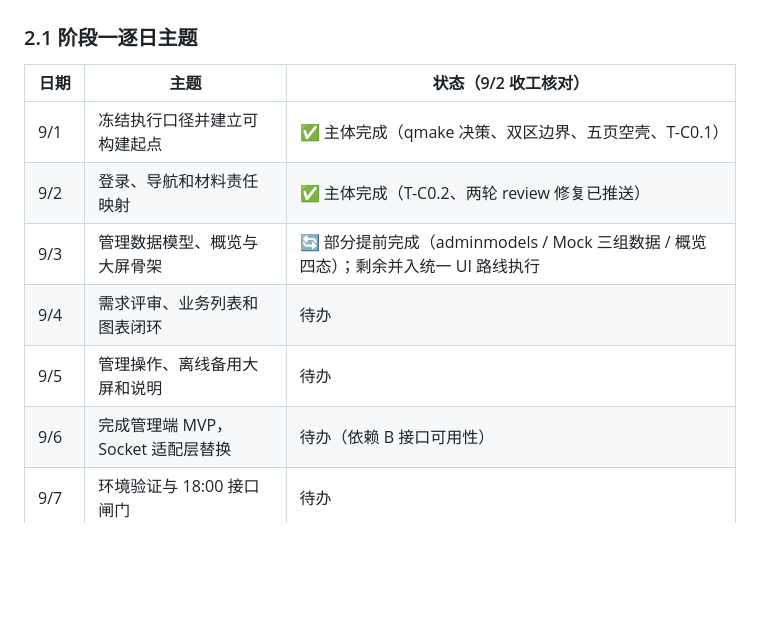
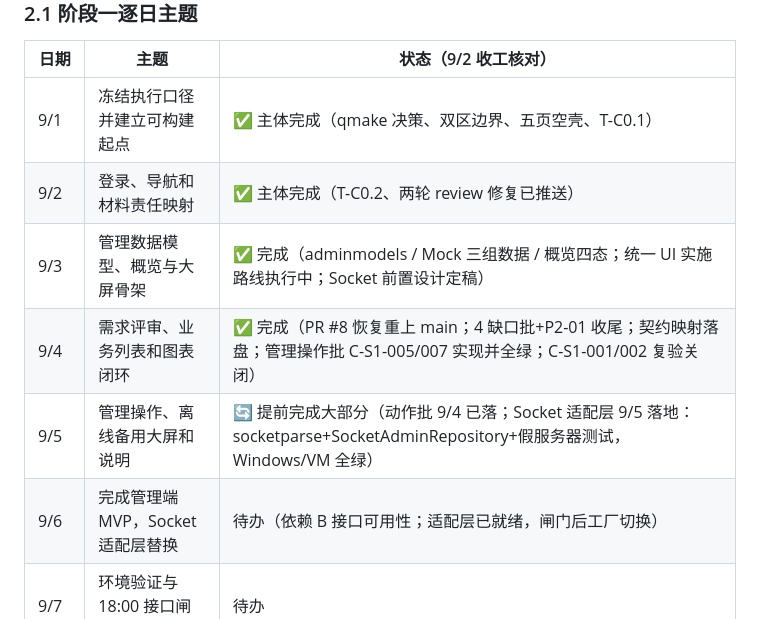
Before and after one commit to starrail-g/ev-charging-platform, a Markdown page: docs/role-c-delivery-plan.md, the part around the change. GitHub-like rendering; blank space fills up the shorter version.

```diff
--- a/docs/role-c-delivery-plan.md
+++ b/docs/role-c-delivery-plan.md
@@ -38,10 +38,10 @@
 |---|---|---|
 | 9/1 | 冻结执行口径并建立可构建起点 | ✅ 主体完成（qmake 决策、双区边界、五页空壳、T-C0.1） |
 | 9/2 | 登录、导航和材料责任映射 | ✅ 主体完成（T-C0.2、两轮 review 修复已推送） |
-| 9/3 | 管理数据模型、概览与大屏骨架 | 🔄 部分提前完成（adminmodels / Mock 三组数据 / 概览四态）；剩余并入统一 UI 路线执行 |
-| 9/4 | 需求评审、业务列表和图表闭环 | 待办 |
-| 9/5 | 管理操作、离线备用大屏和说明 | 待办 |
-| 9/6 | 完成管理端 MVP，Socket 适配层替换 | 待办（依赖 B 接口可用性） |
+| 9/3 | 管理数据模型、概览与大屏骨架 | ✅ 完成（adminmodels / Mock 三组数据 / 概览四态；统一 UI 实施路线执行中；Socket 前置设计定稿） |
+| 9/4 | 需求评审、业务列表和图表闭环 | ✅ 完成（PR #8 恢复重上 main；4 缺口批+P2-01 收尾；契约映射落盘；管理操作批 C-S1-005/007 实现并全绿；C-S1-001/002 复验关闭） |
+| 9/5 | 管理操作、离线备用大屏和说明 | 🔄 提前完成大部分（动作批 9/4 已落；Socket 适配层 9/5 落地：socketparse+SocketAdminRepository+假服务器测试，Windows/VM 全绿） |
+| 9/6 | 完成管理端 MVP，Socket 适配层替换 | 待办（依赖 B 接口可用性；适配层已就绪，闸门后工厂切换） |
 | 9/7 | 环境验证与 18:00 接口闸门 | 待办 |
 | 9/8 | 按闸门结果联调，形成发布候选版 | 待办 |
 | 9/9 | 冻结、回归、录屏和打包 | 待办 |
```
Also changed, not shown: current.md (+30 -10 lines).
